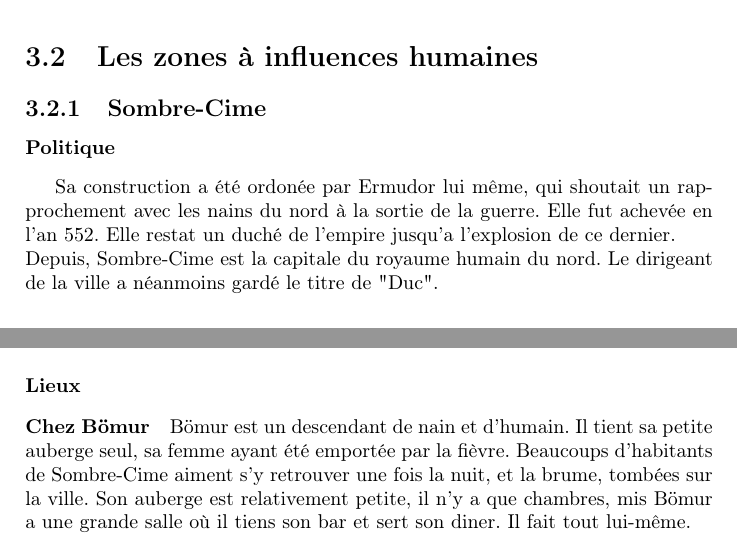
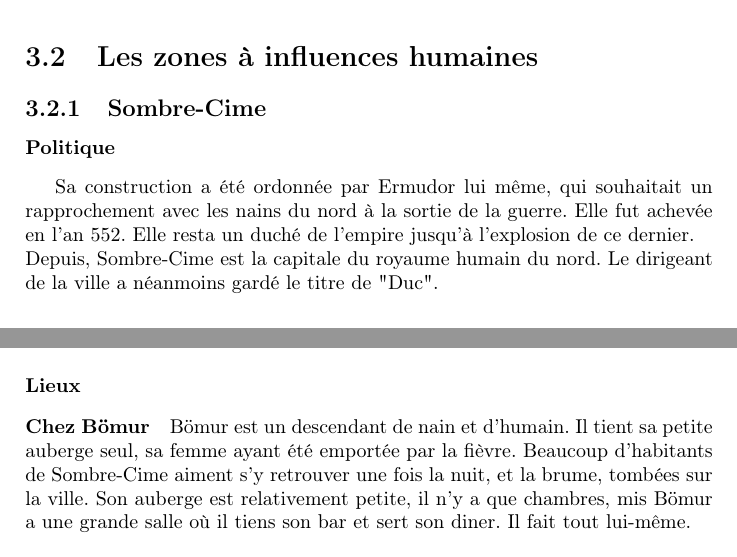
Before and after one commit to nobrakal/crearemundum, a LaTeX book (CreareMundum/Creare_Mundum.tex, which reads CreareMundum/src/medieval/geographie.tex): two parts of pages 20 and 22 of 67, joined at a grey line, cut so that both start at the same text. Compiled offline with pdfLaTeX.

Commit message:
Fix typo

```diff
--- a/CreareMundum/src/medieval/geographie.tex
+++ b/CreareMundum/src/medieval/geographie.tex
@@ -73,7 +73,7 @@ Dûn Antil est en langue naine et signifie ’Vieux château’ en commun. Depui
 \section{Les zones à influences humaines}
 \subsection{Sombre-Cime}
 \subsubsection{Politique}
-Sa construction a été ordonée par Ermudor lui même, qui shoutait un rapprochement avec les nains du nord à la sortie de la guerre. Elle fut achevée en l'an 552. Elle restat un duché de l'empire jusqu'a l'explosion de ce dernier.
+Sa construction a été ordonnée par Ermudor lui même, qui souhaitait un rapprochement avec les nains du nord à la sortie de la guerre. Elle fut achevée en l'an 552. Elle resta un duché de l'empire jusqu'à l'explosion de ce dernier.
 \newline
 Depuis, Sombre-Cime est la capitale du royaume humain du nord. Le dirigeant de la ville a néanmoins gardé le titre de "Duc".
 \subsubsection{Description}
@@ -98,7 +98,7 @@ Mais le brouillard quasi-permanent empêche de profiter du paysage.
 \paragraph{Chez Bömur}
 Bömur est un descendant de nain et d'humain.
 Il tient sa petite auberge seul, sa femme ayant été emportée par la fièvre.
-Beaucoups d'habitants de Sombre-Cime aiment s'y retrouver une fois la nuit, et la brume, tombées sur la ville.
+Beaucoup d'habitants de Sombre-Cime aiment s'y retrouver une fois la nuit, et la brume, tombées sur la ville.
 Son auberge est relativement petite, il n'y a que  chambres, mis Bömur a une grande salle où il tiens son bar et sert son diner.
 Il fait tout lui-même.
 \paragraph{Les feuilles séchées}
```
Also changed, not shown: CreareMundum/src/medieval/geographie.tex (2 more changed lines).
